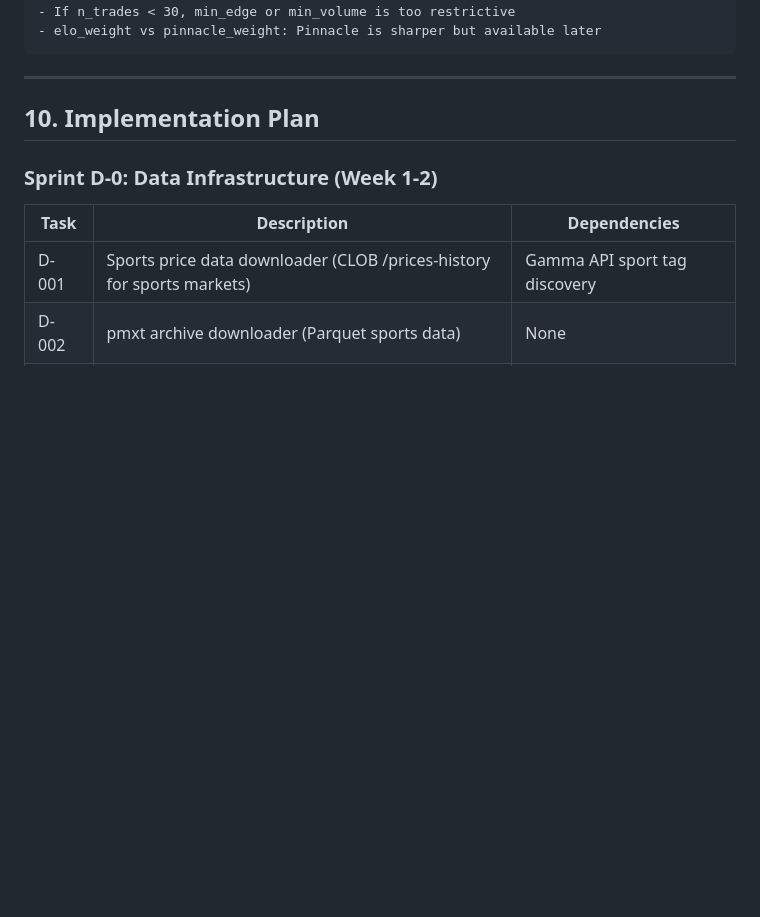
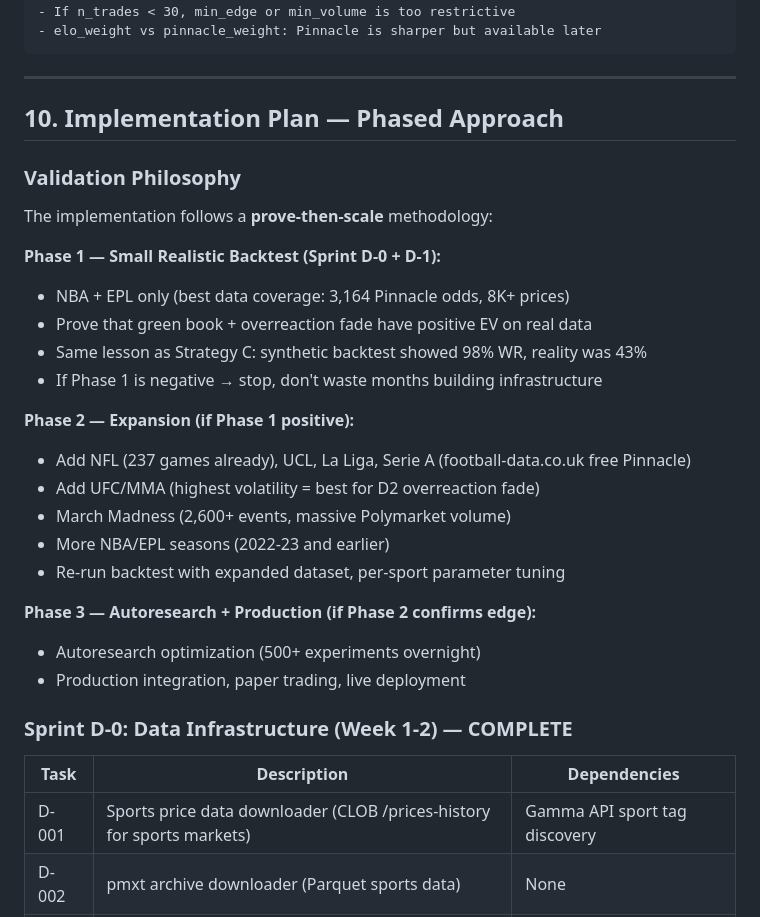
Before and after one commit to DanielValcik/arbo, a Markdown page: docs/STRATEGY_D_SPEC.md, the part around the change. Rendered like a GitHub page; blank space fills up the shorter version.

Commit message:
docs: add phased validation approach (prove-then-scale)
Phase 1: small realistic backtest on NBA+EPL (current data)
Phase 2: expand to NFL, UCL, UFC, March Madness (if Phase 1 positive)
Phase 3: autoresearch + production (if Phase 2 confirms edge)

Co-Authored-By: Claude Opus 4.6 (1M context) <noreply@anthropic.com>

```diff
--- a/docs/STRATEGY_D_SPEC.md
+++ b/docs/STRATEGY_D_SPEC.md
@@ -944,9 +944,30 @@ composite score on the sports backtest dataset.
 
 ---
 
-## 10. Implementation Plan
+## 10. Implementation Plan — Phased Approach
 
-### Sprint D-0: Data Infrastructure (Week 1-2)
+### Validation Philosophy
+
+The implementation follows a **prove-then-scale** methodology:
+
+**Phase 1 — Small Realistic Backtest (Sprint D-0 + D-1):**
+- NBA + EPL only (best data coverage: 3,164 Pinnacle odds, 8K+ prices)
+- Prove that green book + overreaction fade have positive EV on real data
+- Same lesson as Strategy C: synthetic backtest showed 98% WR, reality was 43%
+- If Phase 1 is negative → stop, don't waste months building infrastructure
+
+**Phase 2 — Expansion (if Phase 1 positive):**
+- Add NFL (237 games already), UCL, La Liga, Serie A (football-data.co.uk free Pinnacle)
+- Add UFC/MMA (highest volatility = best for D2 overreaction fade)
+- March Madness (2,600+ events, massive Polymarket volume)
+- More NBA/EPL seasons (2022-23 and earlier)
+- Re-run backtest with expanded dataset, per-sport parameter tuning
+
+**Phase 3 — Autoresearch + Production (if Phase 2 confirms edge):**
+- Autoresearch optimization (500+ experiments overnight)
+- Production integration, paper trading, live deployment
+
+### Sprint D-0: Data Infrastructure (Week 1-2) — COMPLETE
 
 | Task | Description | Dependencies |
 |------|-------------|-------------|
```
Also changed, not shown: docs/TODO.md (+13 -1 lines).
